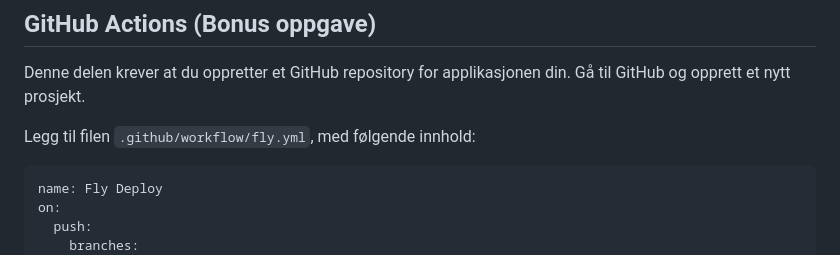
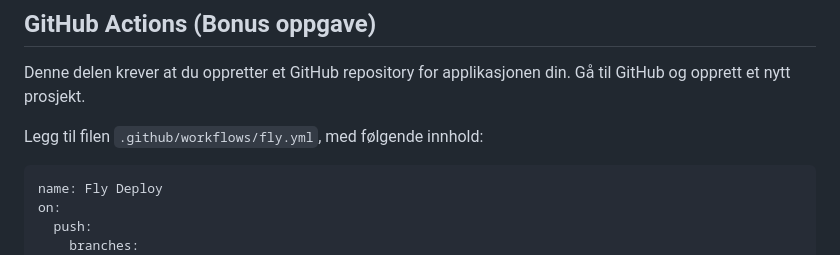
Before and after one commit to bekk/oppdrift_backend, a Markdown page: del_3/deploy-fly.md, the part around the change. Rendered like a GitHub page.

````diff
--- a/del_3/deploy-fly.md
+++ b/del_3/deploy-fly.md
@@ -71,7 +71,7 @@ Gå til `https://<generert-navn>.fly.dev/api/users`
 Denne delen krever at du oppretter et GitHub repository for applikasjonen din.
 Gå til GitHub og opprett et nytt prosjekt.
 
-Legg til filen `.github/workflow/fly.yml`, med følgende innhold:
+Legg til filen `.github/workflows/fly.yml`, med følgende innhold:
 
 ```yml
 name: Fly Deploy
````
